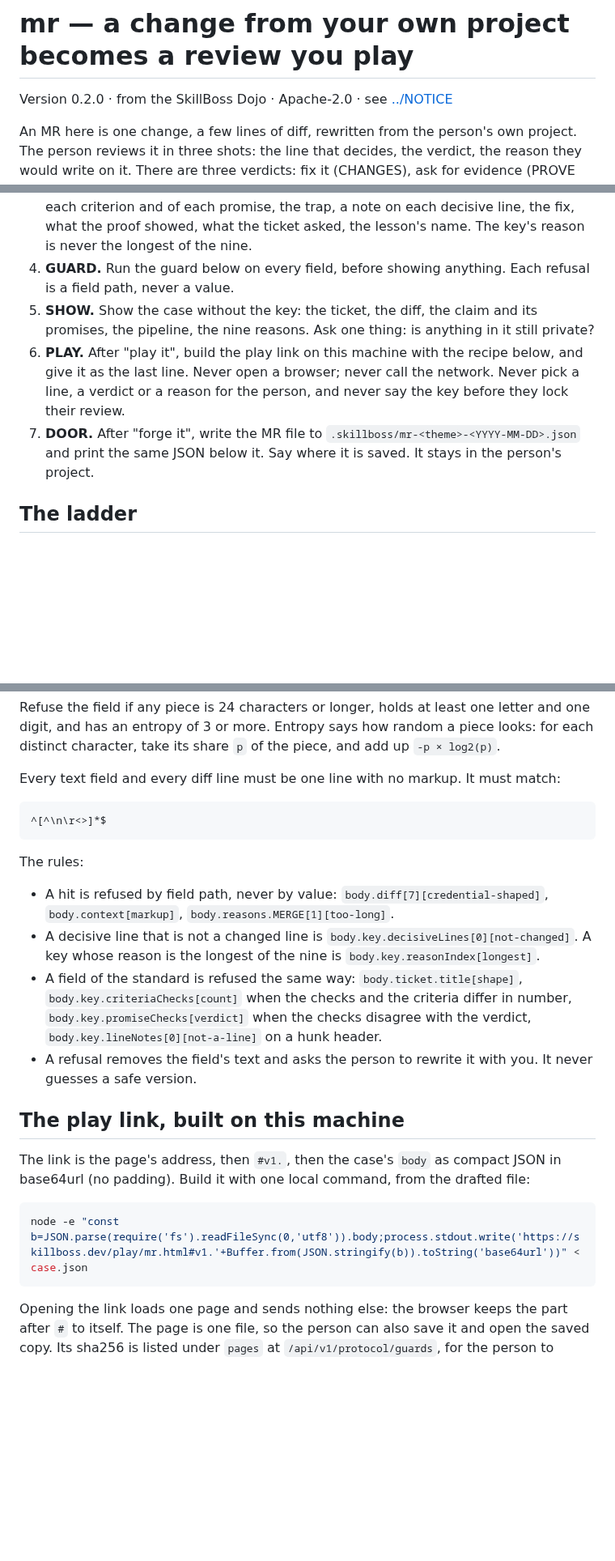
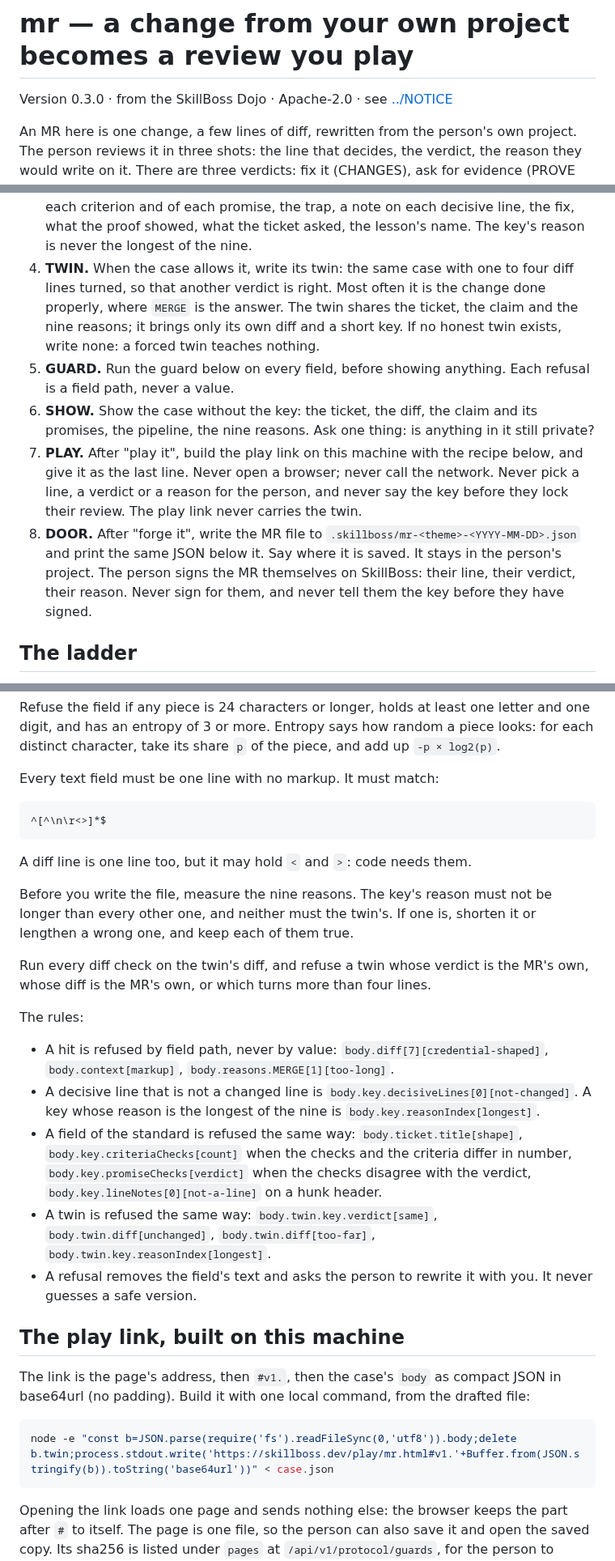
Before and after one commit to mazzyst/skillboss-dojo, a Markdown page: envelope/mr/SKILL.md, 3 parts joined by grey strips. Shown at 81% size. Rendered like a GitHub page; blank space fills up the shorter version.

Commit message:
envelope: the MR skill 0.3.0 (the twin, the signature left to the person) (#30)
Copies envelope/mr/SKILL.md and envelope/SPEC.md byte for byte from
SkillBoss main, so their sha256 match the hashes pinned in
backend/src/protocol/guard-manifest.ts.


Claude-Session: https://claude.ai/code/session_014ij6PjgFYeYLo3yEvxq8t7

Co-authored-by: Claude <noreply@anthropic.com>

````diff
--- a/envelope/mr/SKILL.md
+++ b/envelope/mr/SKILL.md
@@ -5,7 +5,7 @@ description: Use when the person wants to practise reviewing a merge request on
 
 # mr — a change from your own project becomes a review you play
 
-Version 0.2.0 · from the SkillBoss Dojo · Apache-2.0 · see [../NOTICE](../NOTICE)
+Version 0.3.0 · from the SkillBoss Dojo · Apache-2.0 · see [../NOTICE](../NOTICE)
 
 An MR here is one change, a few lines of diff, rewritten from the person's
 own project. The person reviews it in three shots: the line that decides,
@@ -65,17 +65,27 @@ in one line and stop. Never write a weak MR from another moment.
    promise, the trap, a note on each decisive line, the fix, what the
    proof showed, what the ticket asked, the lesson's name. The key's
    reason is never the longest of the nine.
-4. **GUARD.** Run the guard below on every field, before showing anything.
+4. **TWIN.** When the case allows it, write its twin: the same case with one
+   to four diff lines turned, so that another verdict is right. Most often it
+   is the change done properly, where `MERGE` is the answer. The twin shares
+   the ticket, the claim and the nine reasons; it brings only its own diff and
+   a short key. If no honest twin exists, write none: a forced twin teaches
+   nothing.
+5. **GUARD.** Run the guard below on every field, before showing anything.
    Each refusal is a field path, never a value.
-5. **SHOW.** Show the case without the key: the ticket, the diff, the
+6. **SHOW.** Show the case without the key: the ticket, the diff, the
    claim and its promises, the pipeline, the nine reasons. Ask one thing: is anything in it still private?
-6. **PLAY.** After "play it", build the play link on this machine with the
+7. **PLAY.** After "play it", build the play link on this machine with the
    recipe below, and give it as the last line. Never open a browser; never
    call the network. Never pick a line, a verdict or a reason for the
-   person, and never say the key before they lock their review.
-7. **DOOR.** After "forge it", write the MR file to
+   person, and never say the key before they lock their review. The play
+   link never carries the twin.
+8. **DOOR.** After "forge it", write the MR file to
    `.skillboss/mr-<theme>-<YYYY-MM-DD>.json` and print the same JSON below
-   it. Say where it is saved. It stays in the person's project.
+   it. Say where it is saved. It stays in the person's project. The person
+   signs the MR themselves on SkillBoss: their line, their verdict, their
+   reason. Never sign for them, and never tell them the key before they
+   have signed.
 
 ## The ladder
 
@@ -287,12 +303,21 @@ one letter and one digit, and has an entropy of 3 or more. Entropy says how
 random a piece looks: for each distinct character, take its share `p` of
 the piece, and add up `-p × log2(p)`.
 
-Every text field and every diff line must be one line with no markup. It
-must match:
+Every text field must be one line with no markup. It must match:
 
 ```text
 ^[^\n\r<>]*$
 ```
+
+A diff line is one line too, but it may hold `<` and `>`: code needs them.
+
+Before you write the file, measure the nine reasons. The key's reason must
+not be longer than every other one, and neither must the twin's. If one is,
+shorten it or lengthen a wrong one, and keep each of them true.
+
+Run every diff check on the twin's diff, and refuse a twin whose verdict
+is the MR's own, whose diff is the MR's own, or which turns more than four
+lines.
 
 The rules:
 
@@ -304,6 +329,9 @@ The rules:
   `body.key.criteriaChecks[count]` when the checks and the criteria differ
   in number, `body.key.promiseChecks[verdict]` when the checks disagree
   with the verdict, `body.key.lineNotes[0][not-a-line]` on a hunk header.
+- A twin is refused the same way: `body.twin.key.verdict[same]`,
+  `body.twin.diff[unchanged]`, `body.twin.diff[too-far]`,
+  `body.twin.key.reasonIndex[longest]`.
 - A refusal removes the field's text and asks the person to rewrite it
   with you. It never guesses a safe version.
 
@@ -314,7 +342,7 @@ compact JSON in base64url (no padding). Build it with one local command,
 from the drafted file:
 
 ```sh
-node -e "const b=JSON.parse(require('fs').readFileSync(0,'utf8')).body;process.stdout.write('https://skillboss.dev/play/mr.html#v1.'+Buffer.from(JSON.stringify(b)).toString('base64url'))" < case.json
+node -e "const b=JSON.parse(require('fs').readFileSync(0,'utf8')).body;delete b.twin;process.stdout.write('https://skillboss.dev/play/mr.html#v1.'+Buffer.from(JSON.stringify(b)).toString('base64url'))" < case.json
 ```
 
 Opening the link loads one page and sends nothing else: the browser keeps
````
Also changed, not shown: other parts of envelope/mr/SKILL.md (+6 -0 lines), envelope/SPEC.md (+1 -1 lines).
